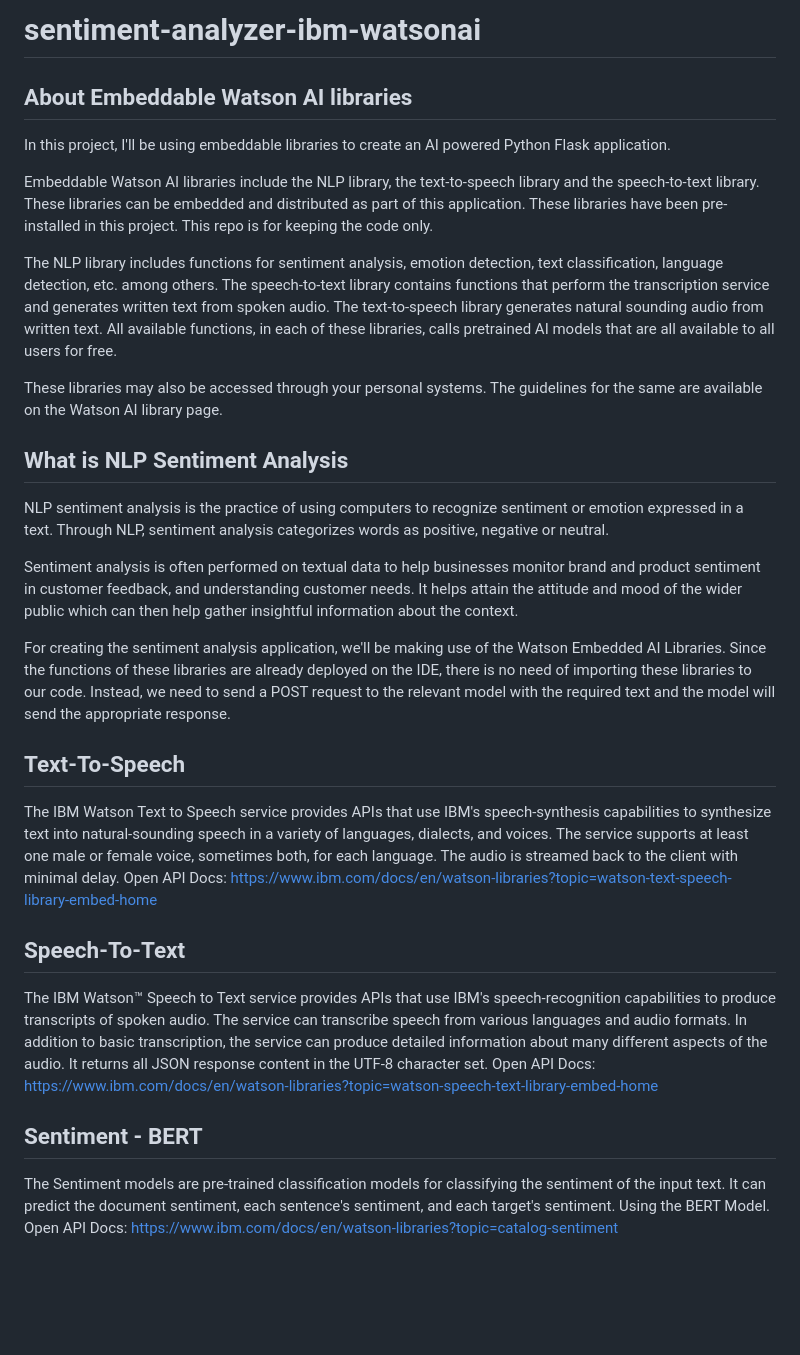
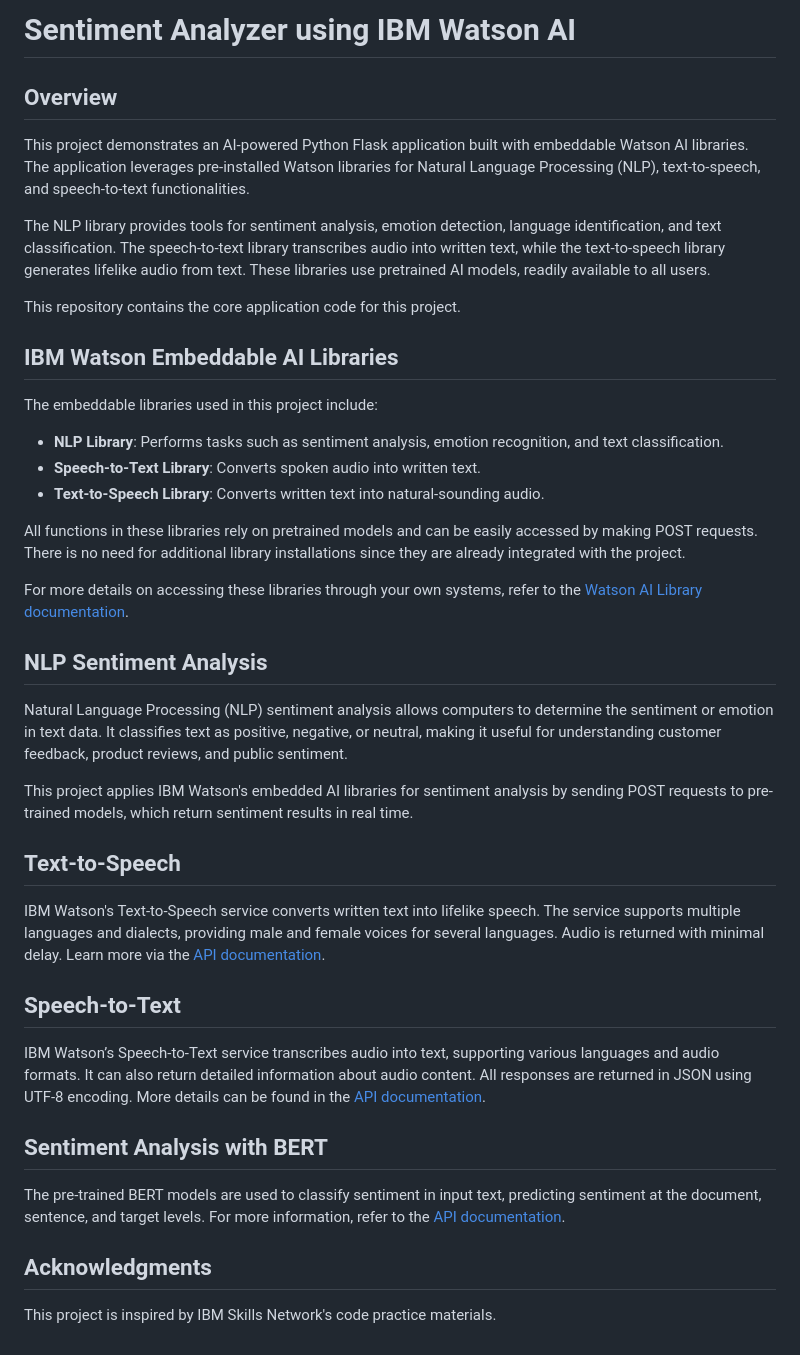
Before and after one commit to areez/sentiment-analyzer-ibm-watsonai, a Markdown page: README.md, the part around the change. Drawn GitHub-style; blank space fills up the shorter version.

Commit message:
Update README.md
Description of the project.

```diff
--- a/README.md
+++ b/README.md
@@ -1,29 +1,43 @@
-# sentiment-analyzer-ibm-watsonai
+# Sentiment Analyzer using IBM Watson AI
 
-## About Embeddable Watson AI libraries
+## Overview
 
-In this project, I'll be using embeddable libraries to create an AI powered Python Flask application.
+This project demonstrates an AI-powered Python Flask application built with embeddable Watson AI libraries. The application leverages pre-installed Watson libraries for Natural Language Processing (NLP), text-to-speech, and speech-to-text functionalities.
 
-Embeddable Watson AI libraries include the NLP library, the text-to-speech library and the speech-to-text library. These libraries can be embedded and distributed as part of this application. These libraries have been pre-installed in this project. This repo is for keeping the code only.
+The NLP library provides tools for sentiment analysis, emotion detection, language identification, and text classification. The speech-to-text library transcribes audio into written text, while the text-to-speech library generates lifelike audio from text. These libraries use pretrained AI models, readily available to all users.
 
-The NLP library includes functions for sentiment analysis, emotion detection, text classification, language detection, etc. among others. The speech-to-text library contains functions that perform the transcription service and generates written text from spoken audio. The text-to-speech library generates natural sounding audio from written text. All available functions, in each of these libraries, calls pretrained AI models that are all available to all users for free.
+This repository contains the core application code for this project.
 
-These libraries may also be accessed through your personal systems. The guidelines for the same are available on the Watson AI library page.
+## IBM Watson Embeddable AI Libraries
 
-## What is NLP Sentiment Analysis
-NLP sentiment analysis is the practice of using computers to recognize sentiment or emotion expressed in a text. Through NLP, sentiment analysis categorizes words as positive, negative or neutral.
+The embeddable libraries used in this project include:
 
-Sentiment analysis is often performed on textual data to help businesses monitor brand and product sentiment in customer feedback, and understanding customer needs. It helps attain the attitude and mood of the wider public which can then help gather insightful information about the context.
+- **NLP Library**: Performs tasks such as sentiment analysis, emotion recognition, and text classification.
+- **Speech-to-Text Library**: Converts spoken audio into written text.
+- **Text-to-Speech Library**: Converts written text into natural-sounding audio.
 
-For creating the sentiment analysis application, we'll be making use of the Watson Embedded AI Libraries. Since the functions of these libraries are already deployed on the IDE, there is no need of importing these libraries to our code. Instead, we need to send a POST request to the relevant model with the required text and the model will send the appropriate response.
+All functions in these libraries rely on pretrained models and can be easily accessed by making POST requests. There is no need for additional library installations since they are already integrated with the project.
 
-## Text-To-Speech
-The IBM Watson Text to Speech service provides APIs that use IBM's speech-synthesis capabilities to synthesize text into natural-sounding speech in a variety of languages, dialects, and voices. The service supports at least one male or female voice, sometimes both, for each language. The audio is streamed back to the client with minimal delay. Open API Docs: https://www.ibm.com/docs/en/watson-libraries?topic=watson-text-speech-library-embed-home
+For more details on accessing these libraries through your own systems, refer to the [Watson AI Library documentation](https://www.ibm.com/docs/en/watson-libraries?topic=watson-text-speech-library-embed-home).
 
-## Speech-To-Text
-The IBM Watson™ Speech to Text service provides APIs that use IBM's speech-recognition capabilities to produce transcripts of spoken audio. The service can transcribe speech from various languages and audio formats. In addition to basic transcription, the service can produce detailed information about many different aspects of the audio. It returns all JSON response content in the UTF-8 character set.
-Open API Docs: https://www.ibm.com/docs/en/watson-libraries?topic=watson-speech-text-library-embed-home
+## NLP Sentiment Analysis
 
-## Sentiment - BERT
-The Sentiment models are pre-trained classification models for classifying the sentiment of the input text. It can predict the document sentiment, each sentence's sentiment, and each target's sentiment. Using the BERT Model.
-Open API Docs: https://www.ibm.com/docs/en/watson-libraries?topic=catalog-sentiment
+Natural Language Processing (NLP) sentiment analysis allows computers to determine the sentiment or emotion in text data. It classifies text as positive, negative, or neutral, making it useful for understanding customer feedback, product reviews, and public sentiment.
+
+This project applies IBM Watson's embedded AI libraries for sentiment analysis by sending POST requests to pre-trained models, which return sentiment results in real time.
+
+## Text-to-Speech
+
+IBM Watson's Text-to-Speech service converts written text into lifelike speech. The service supports multiple languages and dialects, providing male and female voices for several languages. Audio is returned with minimal delay. Learn more via the [API documentation](https://www.ibm.com/docs/en/watson-libraries?topic=watson-text-speech-library-embed-home).
+
+## Speech-to-Text
+
+IBM Watson’s Speech-to-Text service transcribes audio into text, supporting various languages and audio formats. It can also return detailed information about audio content. All responses are returned in JSON using UTF-8 encoding. More details can be found in the [API documentation](https://www.ibm.com/docs/en/watson-libraries?topic=watson-speech-text-library-embed-home).
+
+## Sentiment Analysis with BERT
+
+The pre-trained BERT models are used to classify sentiment in input text, predicting sentiment at the document, sentence, and target levels. For more information, refer to the [API documentation](https://www.ibm.com/docs/en/watson-libraries?topic=catalog-sentiment).
+
+## Acknowledgments
+
+This project is inspired by IBM Skills Network's code practice materials.
```
